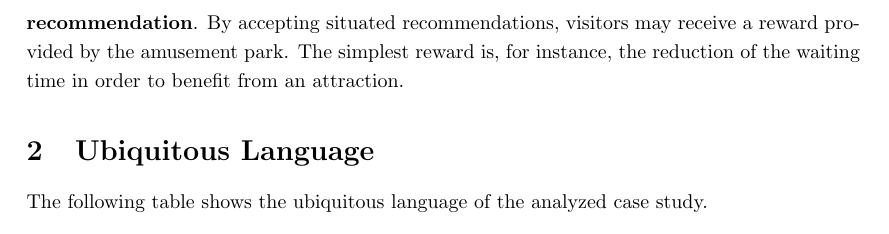
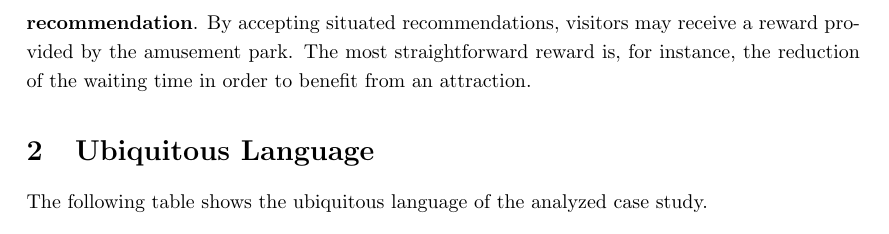
Before and after one commit to ICPS-MicroCity/case-study-analysis, a LaTeX document (doc/main.tex, which reads doc/sections/02-case-study.tex): part of page 3 of 4, cut so that both start at the same text. Compiled offline with pdfLaTeX.

Commit message:
chore: review last sentence

```diff
--- a/doc/sections/02-case-study.tex
+++ b/doc/sections/02-case-study.tex
@@ -31,4 +31,4 @@ In this scenario, it could be useful to recommend the most suitable attraction t
 The recommendations may concern the nearest attraction that suits the visitor's preferences or an attraction with a short queue (compared to the average queue of the attraction, or compared to the queues of other attractions).
 This mechanism could be referred as \textbf{situated recommendation}.
 By accepting situated recommendations, visitors may receive a reward provided by the amusement park.
-The simplest reward is, for instance, the reduction of the waiting time in order to benefit from an attraction.
+The most straightforward reward is, for instance, the reduction of the waiting time in order to benefit from an attraction.
```
